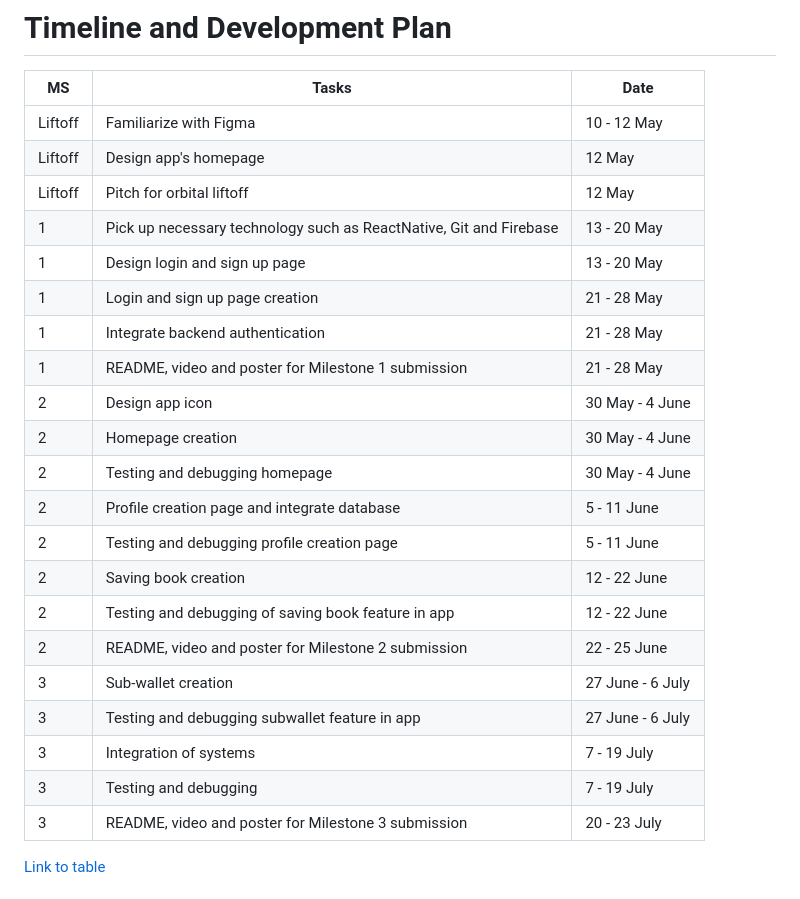
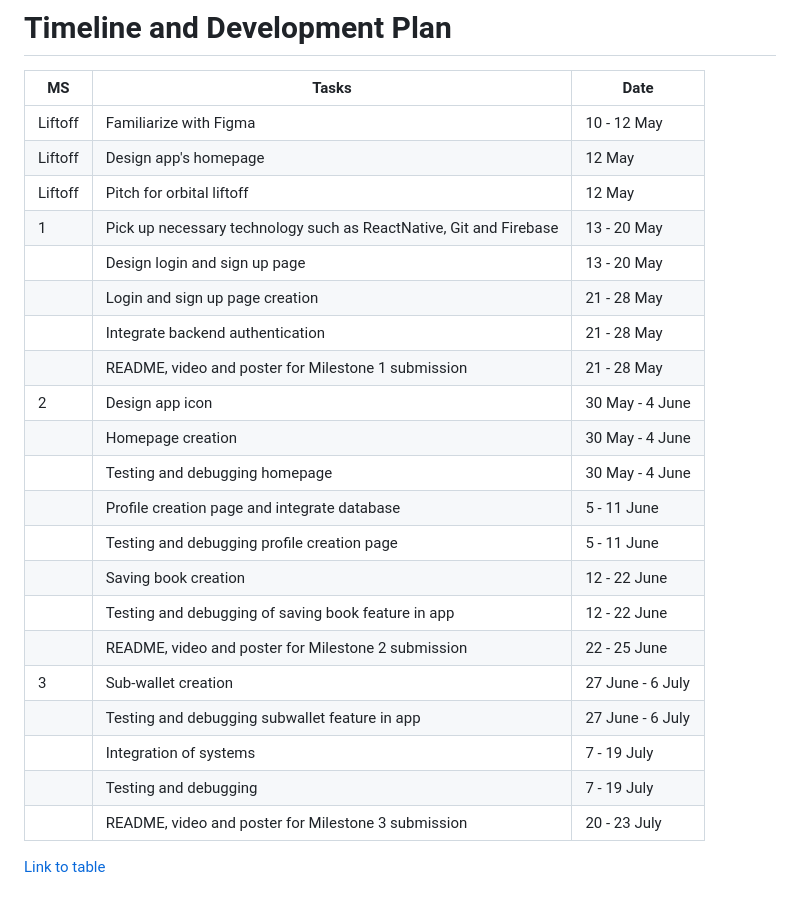
Before and after one commit to frrrrry/orbital-ashfry, a Markdown page: README.md, the part around the change. Drawn GitHub-style.

```diff
--- a/README.md
+++ b/README.md
@@ -109,23 +109,23 @@ Track-me is an **iOS app** that enables users to key in their daily transactions
 | Liftoff | Design app's homepage                                              | 12 May           |
 | Liftoff | Pitch for orbital liftoff                                          | 12 May           |
 | 1       | Pick up necessary technology such as ReactNative, Git and Firebase | 13 - 20 May      |
-| 1       | Design login and sign up page                                      | 13 - 20 May      |
-| 1       | Login and sign up page creation                                    | 21 - 28 May      |
-| 1       | Integrate backend authentication                                   | 21 - 28 May      |
-| 1       | README, video and poster for Milestone 1 submission                | 21 - 28 May      |
+|         | Design login and sign up page                                      | 13 - 20 May      |
+|         | Login and sign up page creation                                    | 21 - 28 May      |
+|         | Integrate backend authentication                                   | 21 - 28 May      |
+|         | README, video and poster for Milestone 1 submission                | 21 - 28 May      |
 | 2       | Design app icon                                                    | 30 May - 4 June  |
-| 2       | Homepage creation                                                  | 30 May - 4 June  |
-| 2       | Testing and debugging homepage                                     | 30 May - 4 June  |
-| 2       | Profile creation page and integrate database                       | 5 - 11 June      |
-| 2       | Testing and debugging profile creation page                        | 5 - 11 June      |
-| 2       | Saving book creation                                               | 12 - 22 June     |
-| 2       | Testing and debugging of saving book feature in app                | 12 - 22 June     |
-| 2       | README, video and poster for Milestone 2 submission                | 22 - 25 June     |
+|         | Homepage creation                                                  | 30 May - 4 June  |
+|         | Testing and debugging homepage                                     | 30 May - 4 June  |
+|         | Profile creation page and integrate database                       | 5 - 11 June      |
+|         | Testing and debugging profile creation page                        | 5 - 11 June      |
+|         | Saving book creation                                               | 12 - 22 June     |
+|         | Testing and debugging of saving book feature in app                | 12 - 22 June     |
+|         | README, video and poster for Milestone 2 submission                | 22 - 25 June     |
 | 3       | Sub-wallet creation                                                | 27 June - 6 July |
-| 3       | Testing and debugging subwallet feature in app                     | 27 June - 6 July |
-| 3       | Integration of systems                                             | 7 - 19 July      |
-| 3       | Testing and debugging                                              | 7 - 19 July      |
-| 3       | README, video and poster for Milestone 3 submission                | 20 - 23 July     |
+|         | Testing and debugging subwallet feature in app                     | 27 June - 6 July |
+|         | Integration of systems                                             | 7 - 19 July      |
+|         | Testing and debugging                                              | 7 - 19 July      |
+|         | README, video and poster for Milestone 3 submission                | 20 - 23 July     |
 
 [Link to table](https://docs.google.com/document/d/18RDOaiiJIZn5-8CcjX7VRHnfeyNTE6xxGBJuKg2O1Kc/edit?usp=sharing)
 
```
